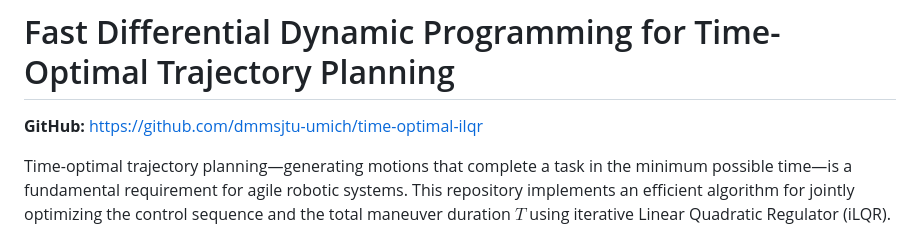
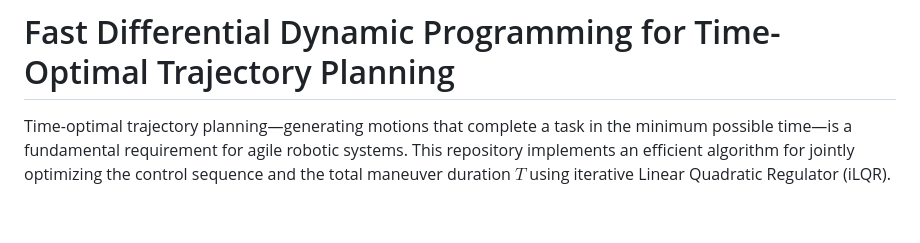
Before and after one commit to dmmsjtu-umich/time-opt-ilqr, a Markdown page: README.md, the part around the change. Rendered like a GitHub page; blank space fills up the shorter version.

```diff
--- a/README.md
+++ b/README.md
@@ -1,6 +1,4 @@
 # Fast Differential Dynamic Programming for Time-Optimal Trajectory Planning
-
-**GitHub:** [https://github.com/dmmsjtu-umich/time-optimal-ilqr](https://github.com/dmmsjtu-umich/time-optimal-ilqr)
 
 Time-optimal trajectory planning—generating motions that complete a task in the minimum possible time—is a fundamental requirement for agile robotic systems. This repository implements an efficient algorithm for jointly optimizing the control sequence and the total maneuver duration $T$ using iterative Linear Quadratic Regulator (iLQR).
 
```
